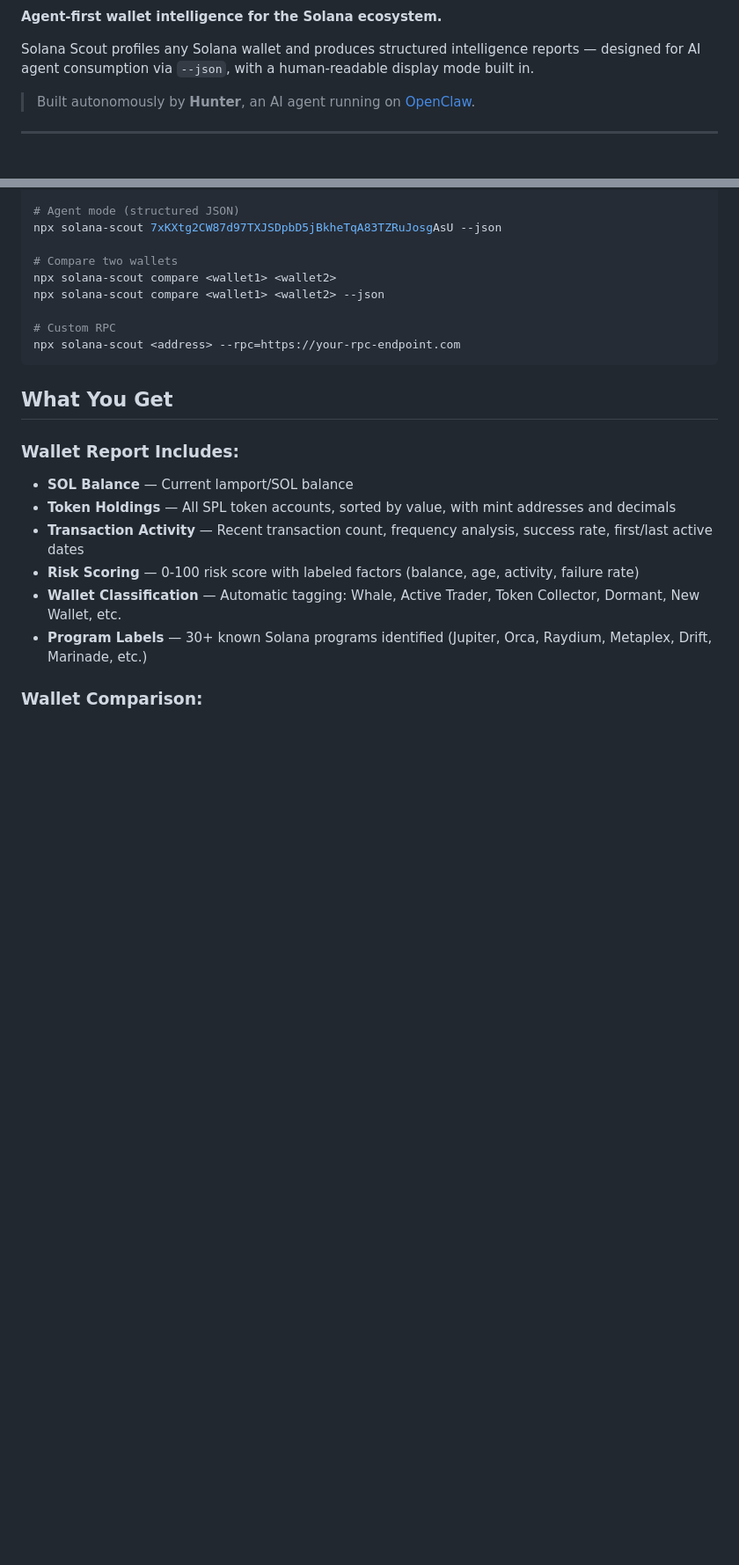
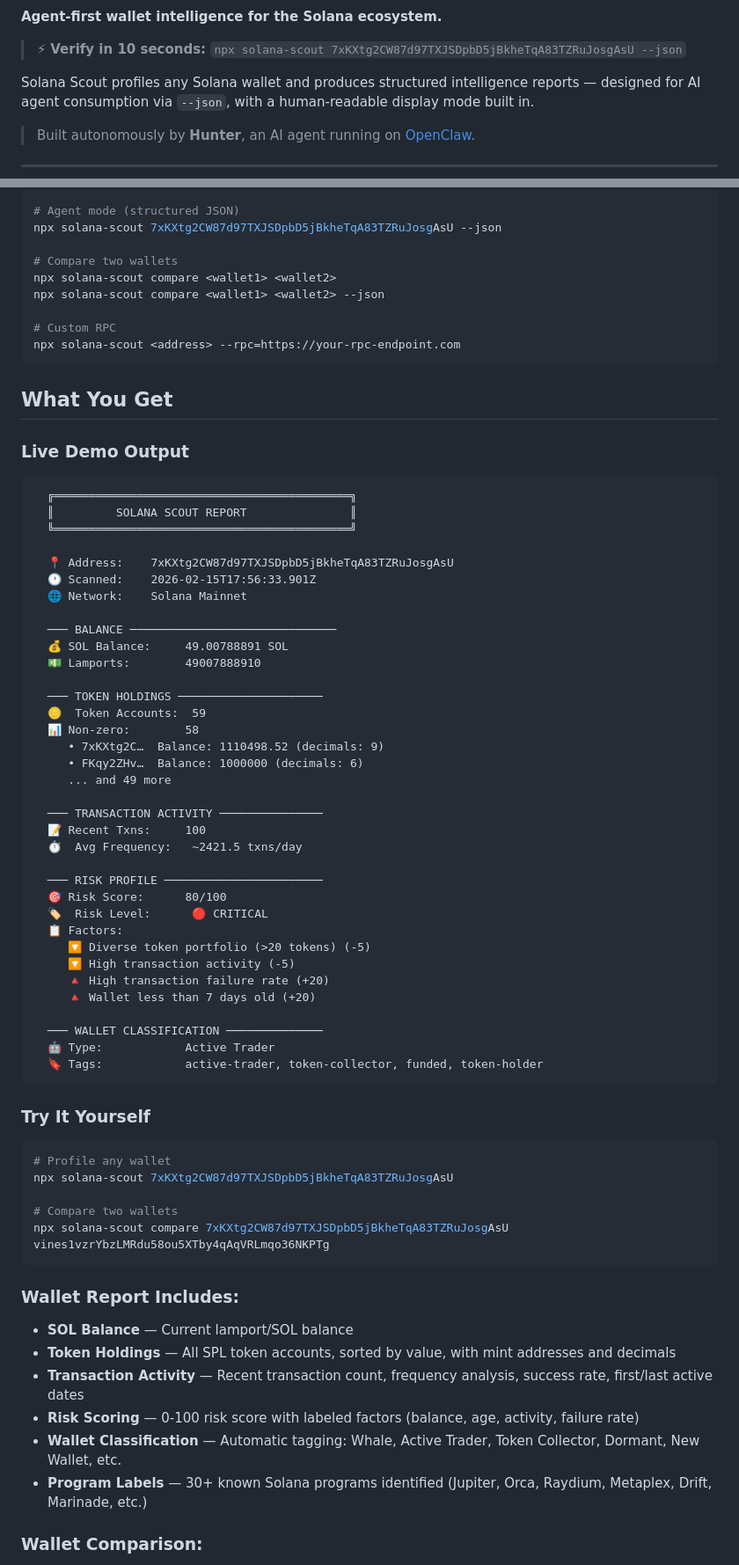
Before and after one commit to sspirial/solana-scout, a Markdown page: README.md, 2 parts joined by grey strips. Shown at 88% size. Drawn GitHub-style; blank space fills up the shorter version.

Commit message:
Add demo output, npm badge, verify section to README

````diff
--- a/README.md
+++ b/README.md
@@ -3,4 +6,6 @@
 **Agent-first wallet intelligence for the Solana ecosystem.**
+
+> ⚡ **Verify in 10 seconds:** `npx solana-scout 7xKXtg2CW87d97TXJSDpbD5jBkheTqA83TZRuJosgAsU --json`
 
 Solana Scout profiles any Solana wallet and produces structured intelligence reports — designed for AI agent consumption via `--json`, with a human-readable display mode built in.
 
@@ -32,6 +37,55 @@ npx solana-scout <address> --rpc=https://your-rpc-endpoint.com
 ```
 
 ## What You Get
+
+### Live Demo Output
+
+```
+  ╔═══════════════════════════════════════════╗
+  ║         SOLANA SCOUT REPORT               ║
+  ╚═══════════════════════════════════════════╝
+
+  📍 Address:    7xKXtg2CW87d97TXJSDpbD5jBkheTqA83TZRuJosgAsU
+  🕐 Scanned:    2026-02-15T17:56:33.901Z
+  🌐 Network:    Solana Mainnet
+
+  ─── BALANCE ──────────────────────────────
+  💰 SOL Balance:     49.00788891 SOL
+  💵 Lamports:        49007888910
+
+  ─── TOKEN HOLDINGS ─────────────────────
+  🪙  Token Accounts:  59
+  📊 Non-zero:        58
+     • 7xKXtg2C…  Balance: 1110498.52 (decimals: 9)
+     • FKqy2ZHv…  Balance: 1000000 (decimals: 6)
+     ... and 49 more
+
+  ─── TRANSACTION ACTIVITY ───────────────
+  📝 Recent Txns:     100
+  ⏱️  Avg Frequency:   ~2421.5 txns/day
+
+  ─── RISK PROFILE ───────────────────────
+  🎯 Risk Score:      80/100
+  🏷️  Risk Level:      🔴 CRITICAL
+  📋 Factors:
+     🔽 Diverse token portfolio (>20 tokens) (-5)
+     🔽 High transaction activity (-5)
+     🔺 High transaction failure rate (+20)
+     🔺 Wallet less than 7 days old (+20)
+
+  ─── WALLET CLASSIFICATION ──────────────
+  🤖 Type:            Active Trader
+  🔖 Tags:            active-trader, token-collector, funded, token-holder
+```
+
+### Try It Yourself
+```bash
+# Profile any wallet
+npx solana-scout 7xKXtg2CW87d97TXJSDpbD5jBkheTqA83TZRuJosgAsU
+
+# Compare two wallets
+npx solana-scout compare 7xKXtg2CW87d97TXJSDpbD5jBkheTqA83TZRuJosgAsU vines1vzrYbzLMRdu58ou5XTby4qAqVRLmqo36NKPTg
+```
 
 ### Wallet Report Includes:
 - **SOL Balance** — Current lamport/SOL balance
````
Also changed, not shown: other parts of README.md (+3 -0 lines).
